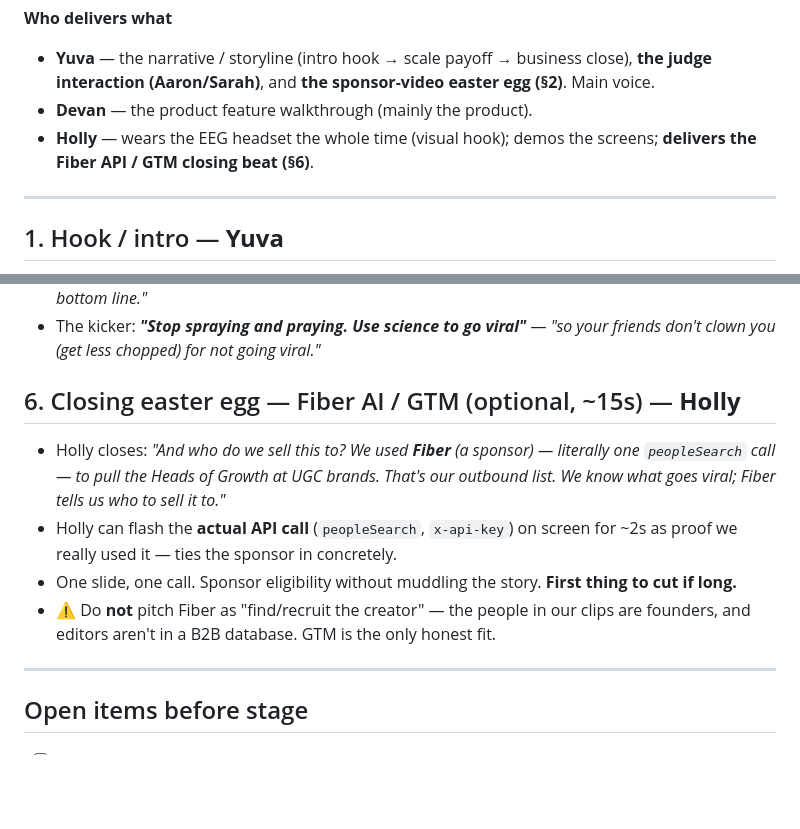
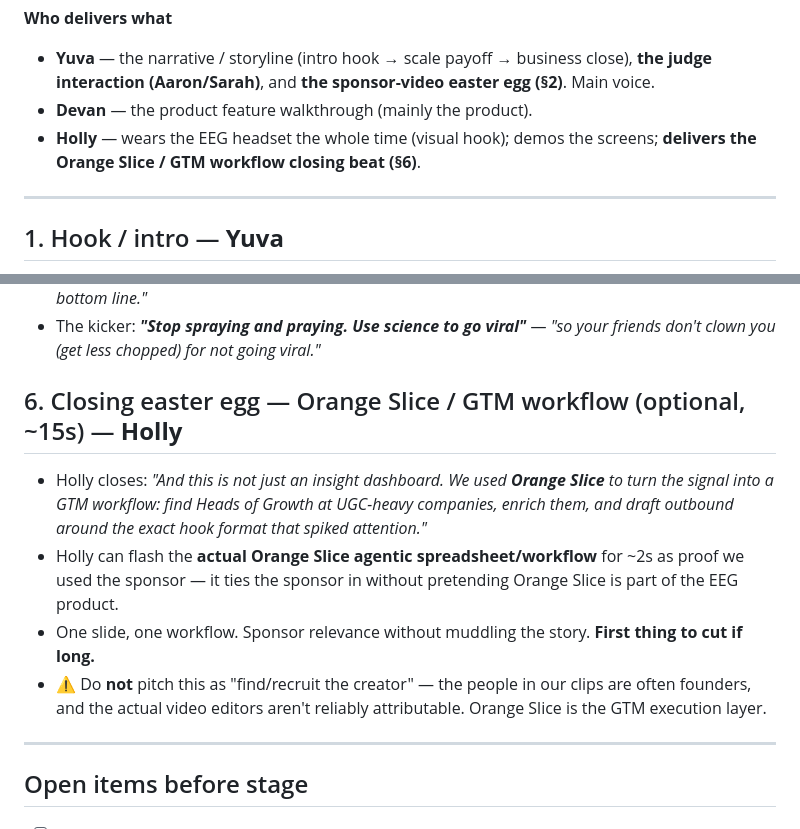
Before and after one commit to Bobthe3/ychackaton626, a Markdown page: pitch.md, 2 parts joined by grey strips. Rendered like a GitHub page; blank space fills up the shorter version.

```diff
--- a/pitch.md
+++ b/pitch.md
@@ -8,7 +8,7 @@
   interaction (Aaron/Sarah)**, and **the sponsor-video easter egg (§2)**. Main voice.
 - **Devan** — the product feature walkthrough (mainly the product).
 - **Holly** — wears the EEG headset the whole time (visual hook); demos the screens; **delivers the
-  Fiber API / GTM closing beat (§6)**.
+  Orange Slice / GTM workflow closing beat (§6)**.
 
 ---
 
@@ -63,15 +63,15 @@
 - The kicker: ***"Stop spraying and praying. Use science to go viral"*** — *"so your friends
   don't clown you (get less chopped) for not going viral."*
 
-## 6. Closing easter egg — Fiber AI / GTM (optional, ~15s) — **Holly**
-- Holly closes: *"And who do we sell this to? We used **Fiber** (a sponsor) — literally one
-  `peopleSearch` call — to pull the Heads of Growth at UGC brands. That's our outbound list. We know
-  what goes viral; Fiber tells us who to sell it to."*
-- Holly can flash the **actual API call** (`peopleSearch`, `x-api-key`) on screen for ~2s as proof
-  we really used it — ties the sponsor in concretely.
-- One slide, one call. Sponsor eligibility without muddling the story. **First thing to cut if long.**
-- ⚠️ Do **not** pitch Fiber as "find/recruit the creator" — the people in our clips are founders,
-  and editors aren't in a B2B database. GTM is the only honest fit.
+## 6. Closing easter egg — Orange Slice / GTM workflow (optional, ~15s) — **Holly**
+- Holly closes: *"And this is not just an insight dashboard. We used **Orange Slice** to turn the
+  signal into a GTM workflow: find Heads of Growth at UGC-heavy companies, enrich them, and draft
+  outbound around the exact hook format that spiked attention."*
+- Holly can flash the **actual Orange Slice agentic spreadsheet/workflow** for ~2s as proof we used
+  the sponsor — it ties the sponsor in without pretending Orange Slice is part of the EEG product.
+- One slide, one workflow. Sponsor relevance without muddling the story. **First thing to cut if long.**
+- ⚠️ Do **not** pitch this as "find/recruit the creator" — the people in our clips are often founders,
+  and the actual video editors aren't reliably attributable. Orange Slice is the GTM execution layer.
 
 ---
 
```
Also changed, not shown: PRD.md (+13 -13 lines), prd-holly.md (+22 -18 lines).
